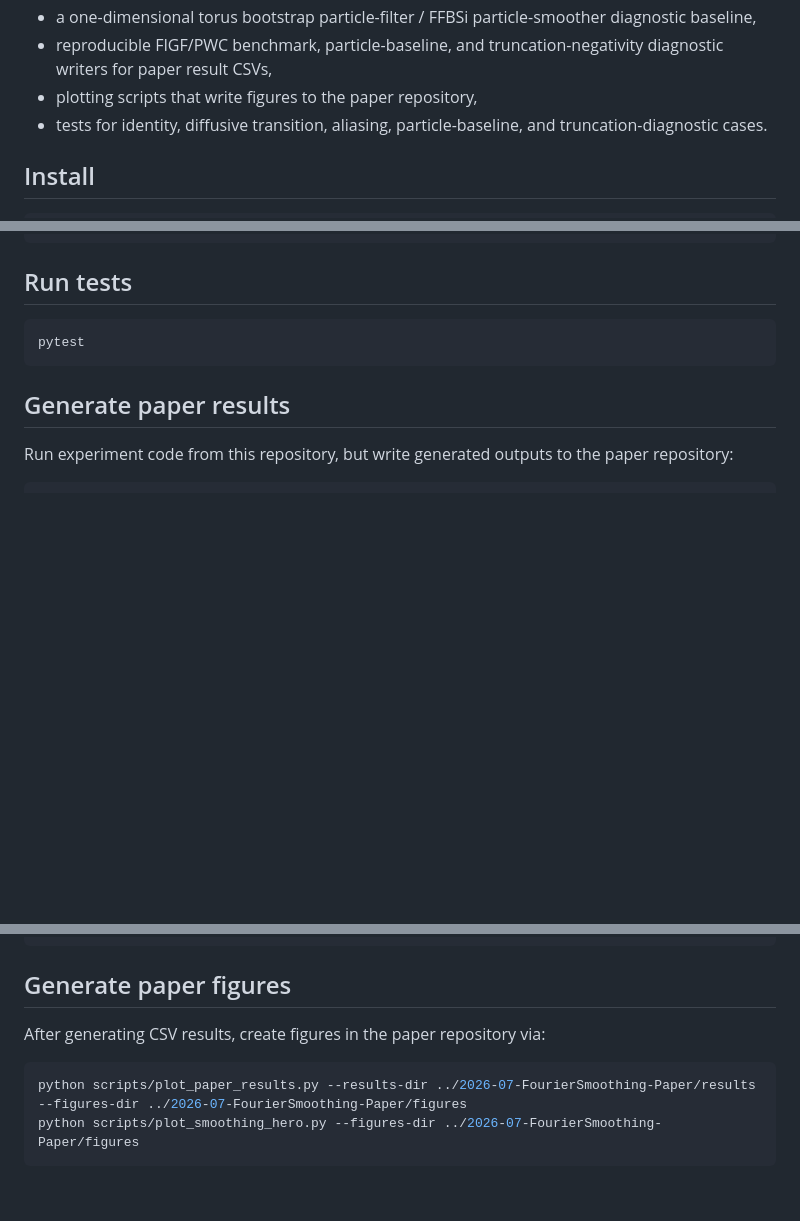
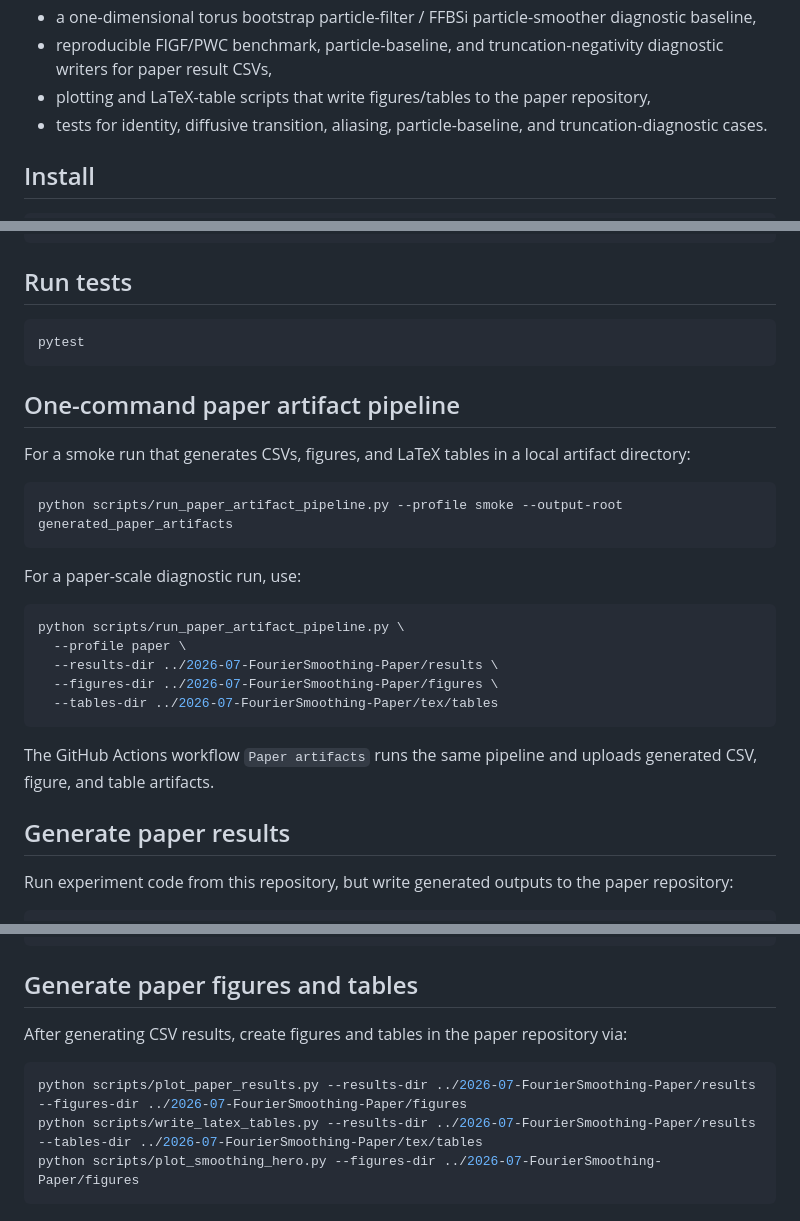
Before and after one commit to FlorianPfaff/FourierSmoothing, a Markdown page: README.md, 3 parts joined by grey strips. GitHub-like rendering; blank space fills up the shorter version.

Commit message:
Document one-command artifact pipeline

````diff
--- a/README.md
+++ b/README.md
@@ -27,7 +27,7 @@ It includes:
 - a first Fourier identity smoother for additive torus dynamics,
 - a one-dimensional torus bootstrap particle-filter / FFBSi particle-smoother diagnostic baseline,
 - reproducible FIGF/PWC benchmark, particle-baseline, and truncation-negativity diagnostic writers for paper result CSVs,
-- plotting scripts that write figures to the paper repository,
+- plotting and LaTeX-table scripts that write figures/tables to the paper repository,
 - tests for identity, diffusive transition, aliasing, particle-baseline, and truncation-diagnostic cases.
 
 ## Install
@@ -47,6 +47,26 @@ python -m pip install -e .[paper]
 ```bash
 pytest
 ```
+
+## One-command paper artifact pipeline
+
+For a smoke run that generates CSVs, figures, and LaTeX tables in a local artifact directory:
+
+```bash
+python scripts/run_paper_artifact_pipeline.py --profile smoke --output-root generated_paper_artifacts
+```
+
+For a paper-scale diagnostic run, use:
+
+```bash
+python scripts/run_paper_artifact_pipeline.py \
+  --profile paper \
+  --results-dir ../2026-07-FourierSmoothing-Paper/results \
+  --figures-dir ../2026-07-FourierSmoothing-Paper/figures \
+  --tables-dir ../2026-07-FourierSmoothing-Paper/tex/tables
+```
+
+The GitHub Actions workflow `Paper artifacts` runs the same pipeline and uploads generated CSV, figure, and table artifacts.
 
 ## Generate paper results
 
@@ -69,12 +89,13 @@ python scripts/run_truncation_negativity_diagnostic.py --output-dir ../2026-07-F
 python scripts/run_particle_baseline_experiment.py --output-dir ../2026-07-FourierSmoothing-Paper/results
 ```
 
-## Generate paper figures
+## Generate paper figures and tables
 
-After generating CSV results, create figures in the paper repository via:
+After generating CSV results, create figures and tables in the paper repository via:
 
 ```bash
 python scripts/plot_paper_results.py --results-dir ../2026-07-FourierSmoothing-Paper/results --figures-dir ../2026-07-FourierSmoothing-Paper/figures
+python scripts/write_latex_tables.py --results-dir ../2026-07-FourierSmoothing-Paper/results --tables-dir ../2026-07-FourierSmoothing-Paper/tex/tables
 python scripts/plot_smoothing_hero.py --figures-dir ../2026-07-FourierSmoothing-Paper/figures
 ```
 
````
